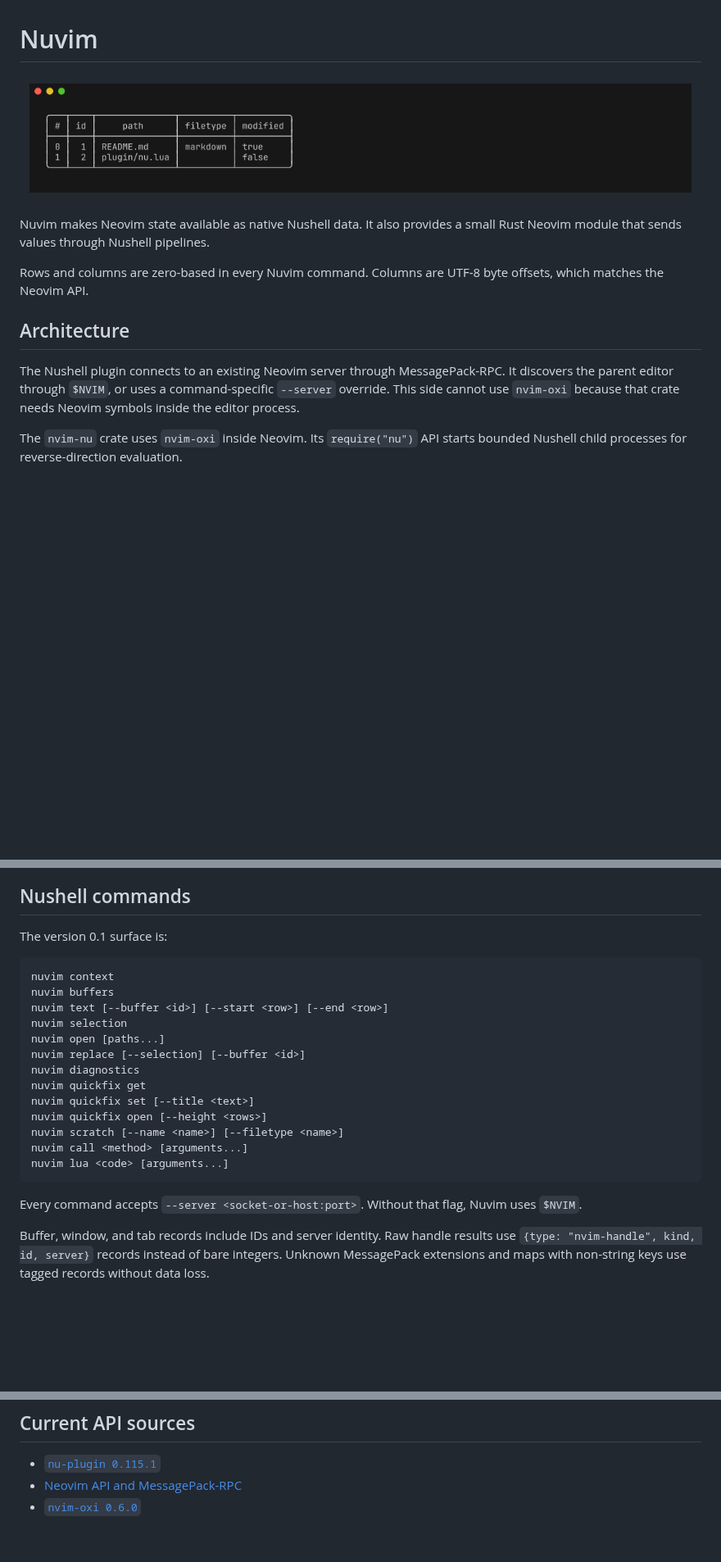
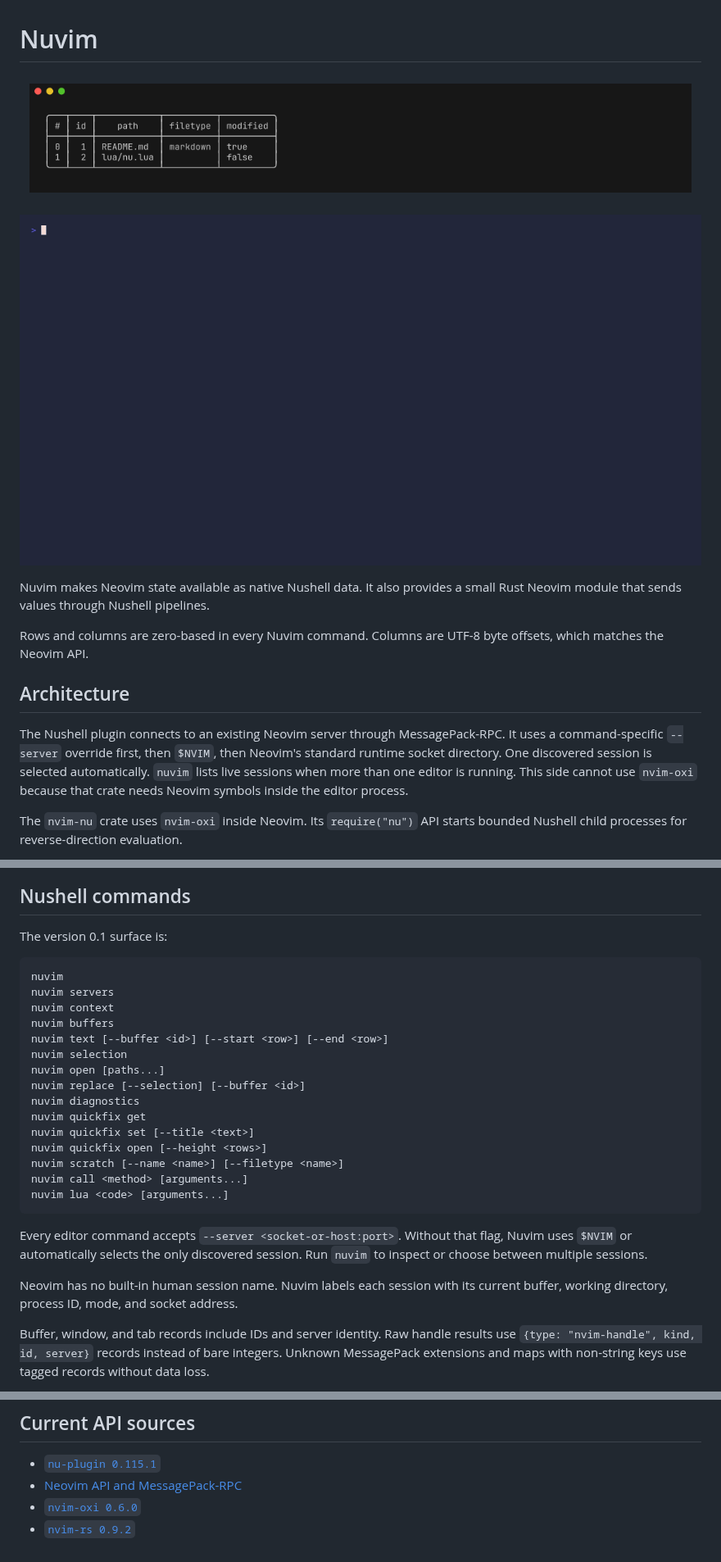
Before and after one commit to roshbhatia/nu_plugin_nvim, a Markdown page: README.md, 3 parts joined by grey strips. Shown at 82% size. GitHub-like rendering; pictures changed too: docs/nuvim.gif (added), docs/nuvim.png; blank space fills up the shorter version.

Commit message:
feat: discover running Neovim sessions

````diff
--- a/README.md
+++ b/README.md
@@ -1,6 +1,8 @@
 # Nuvim
 
 ![Nuvim structured buffer data](docs/nuvim.png)
+
+![Nuvim animated structured editor workflows](docs/nuvim.gif)
 
 Nuvim makes Neovim state available as native Nushell data.
 It also provides a small Rust Neovim module that sends values through Nushell pipelines.
@@ -11,7 +13,8 @@ Columns are UTF-8 byte offsets, which matches the Neovim API.
 ## Architecture
 
 The Nushell plugin connects to an existing Neovim server through MessagePack-RPC.
-It discovers the parent editor through `$NVIM`, or uses a command-specific `--server` override.
+It uses a command-specific `--server` override first, then `$NVIM`, then Neovim's standard runtime socket directory.
+One discovered session is selected automatically. `nuvim` lists live sessions when more than one editor is running.
 This side cannot use `nvim-oxi` because that crate needs Neovim symbols inside the editor process.
 
 The `nvim-nu` crate uses `nvim-oxi` inside Neovim.
@@ -62,6 +113,8 @@ cargo test --workspace
 The version 0.1 surface is:
 
 ```text
+nuvim
+nuvim servers
 nuvim context
 nuvim buffers
 nuvim text [--buffer <id>] [--start <row>] [--end <row>]
@@ -77,8 +130,12 @@ nuvim call <method> [arguments...]
 nuvim lua <code> [arguments...]
 ```
 
-Every command accepts `--server <socket-or-host:port>`.
-Without that flag, Nuvim uses `$NVIM`.
+Every editor command accepts `--server <socket-or-host:port>`.
+Without that flag, Nuvim uses `$NVIM` or automatically selects the only discovered session.
+Run `nuvim` to inspect or choose between multiple sessions.
+
+Neovim has no built-in human session name.
+Nuvim labels each session with its current buffer, working directory, process ID, mode, and socket address.
 
 Buffer, window, and tab records include IDs and server identity.
 Raw handle results use `{type: "nvim-handle", kind, id, server}` records instead of bare integers.
@@ -225,3 +282,4 @@ Signal cleanup must detach buffers and delete temporary autocmds.
 - [`nu-plugin 0.115.1`](https://docs.rs/nu-plugin/0.115.1/nu_plugin/)
 - [Neovim API and MessagePack-RPC](https://neovim.io/doc/user/api/)
 - [`nvim-oxi 0.6.0`](https://docs.rs/nvim-oxi/0.6.0/nvim_oxi/)
+- [`nvim-rs 0.9.2`](https://docs.rs/nvim-rs/0.9.2/nvim_rs/)
````
Also changed, not shown: other parts of README.md (+48 -0 lines), docs/architecture.md (+9 -2 lines), 9 other files.
